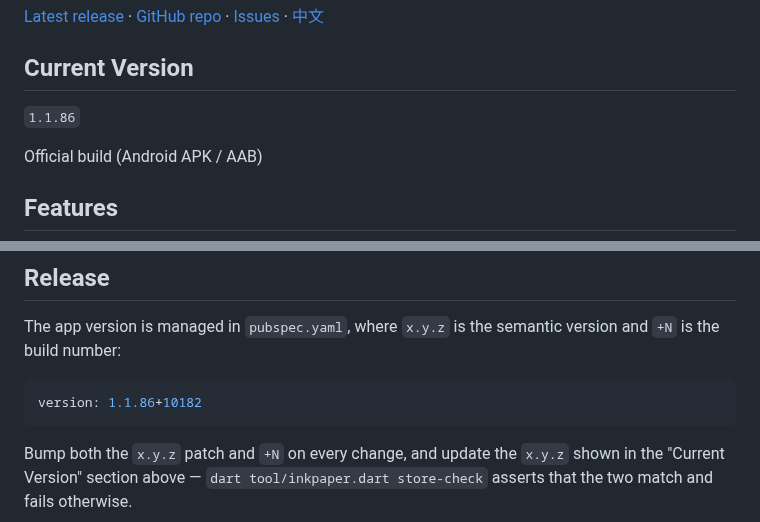
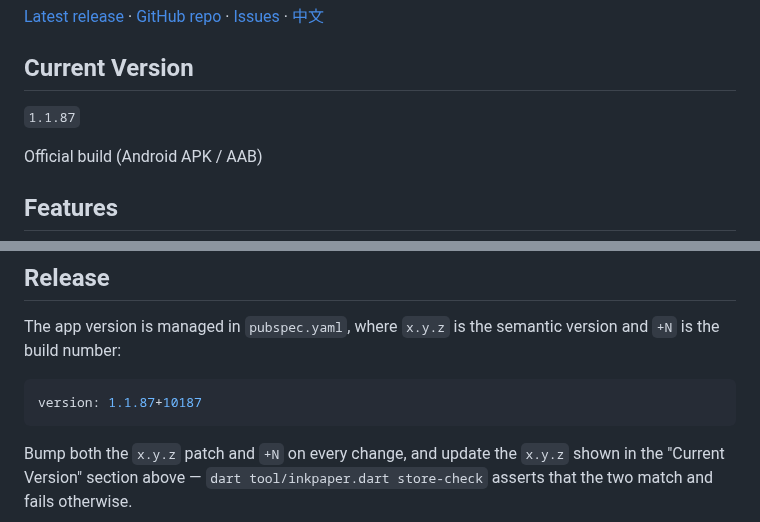
Before and after one commit to liudengxing/InkPaper, a Markdown page: README.en.md, 2 parts joined by grey strips. Rendered like a GitHub page.

Commit message:
docs(release): README 版本号同步到 1.1.87+10187

````diff
--- a/README.en.md
+++ b/README.en.md
@@ -6,7 +6,7 @@ InkPaper is an Android note-taking app for personal knowledge capture. Local not
 
 ## Current Version
 
-`1.1.86`
+`1.1.87`
 
 Official build (Android APK / AAB)
 
@@ -77,7 +77,7 @@ sdkmanager --licenses
 The app version is managed in `pubspec.yaml`, where `x.y.z` is the semantic version and `+N` is the build number:
 
 ```yaml
-version: 1.1.86+10182
+version: 1.1.87+10187
 ```
 
 Bump both the `x.y.z` patch and `+N` on every change, and update the `x.y.z` shown in the "Current Version" section above — `dart tool/inkpaper.dart store-check` asserts that the two match and fails otherwise.
````
Also changed, not shown: README.md (+2 -2 lines).
